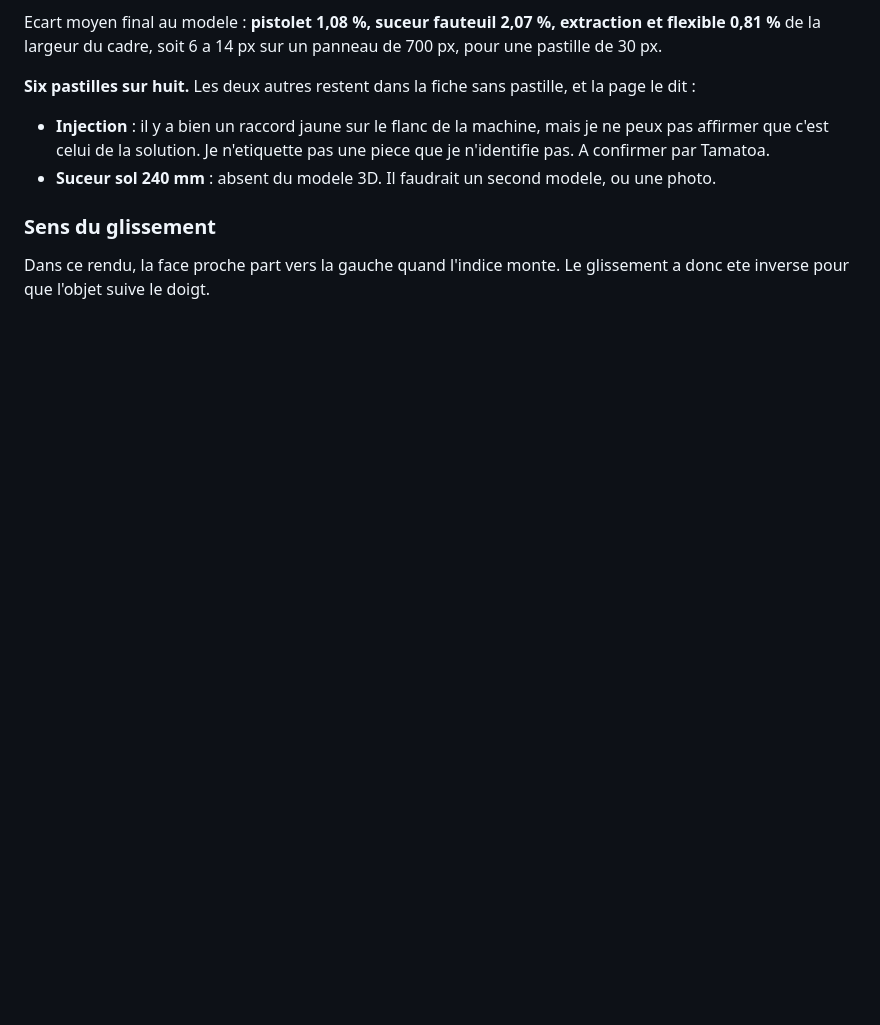
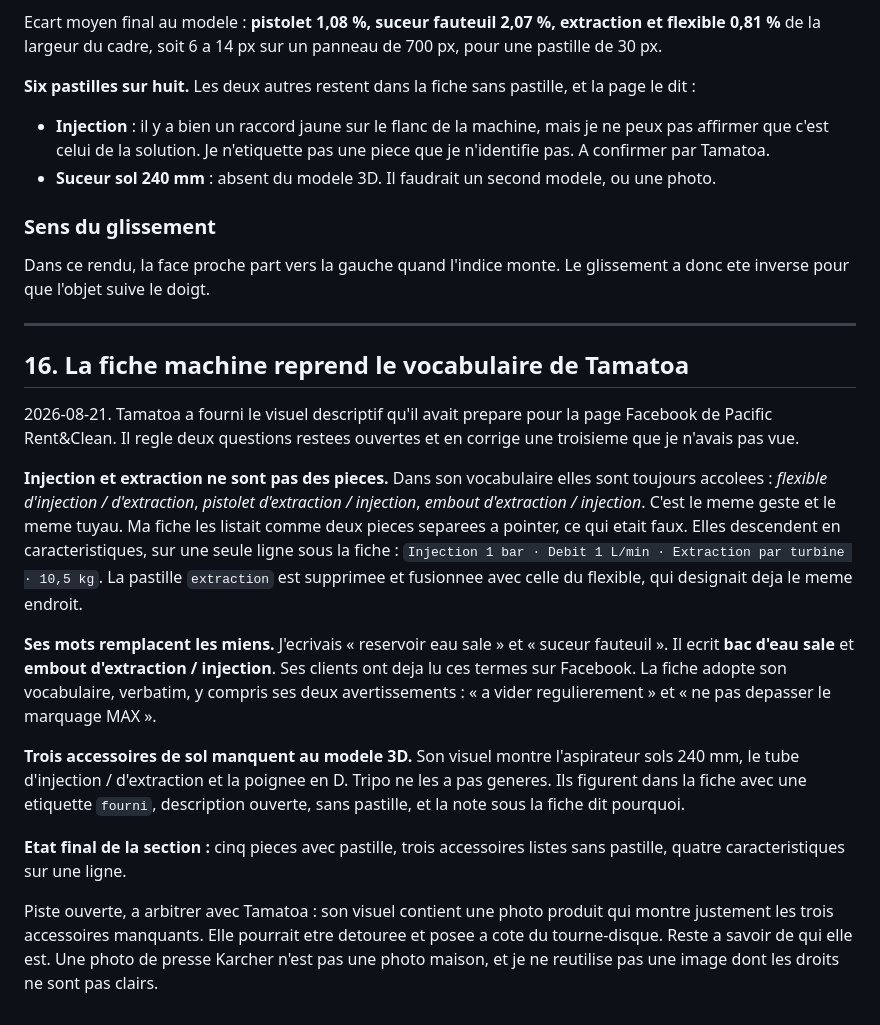
Before and after one commit to Fayts/Pacific-Rent-Clean, a Markdown page: contexte/design-package-v2.md, the part around the change. Drawn GitHub-style; blank space fills up the shorter version.

Commit message:
Consigner l'apport du visuel Facebook dans le dossier de conception
Co-Authored-By: Claude Opus 5 <noreply@anthropic.com>
Claude-Session: https://claude.ai/code/session_01EcH56p8FSHYT3KZjWGSDda

```diff
--- a/contexte/design-package-v2.md
+++ b/contexte/design-package-v2.md
@@ -716,3 +716,41 @@ pastille, et la page le dit :
 
 Dans ce rendu, la face proche part vers la gauche quand l'indice monte. Le
 glissement a donc ete inverse pour que l'objet suive le doigt.
+
+---
+
+## 16. La fiche machine reprend le vocabulaire de Tamatoa
+
+2026-08-21. Tamatoa a fourni le visuel descriptif qu'il avait prepare pour la
+page Facebook de Pacific Rent&Clean. Il regle deux questions restees ouvertes
+et en corrige une troisieme que je n'avais pas vue.
+
+**Injection et extraction ne sont pas des pieces.** Dans son vocabulaire elles
+sont toujours accolees : *flexible d'injection / d'extraction*, *pistolet
+d'extraction / injection*, *embout d'extraction / injection*. C'est le meme
+geste et le meme tuyau. Ma fiche les listait comme deux pieces separees a
+pointer, ce qui etait faux. Elles descendent en caracteristiques, sur une seule
+ligne sous la fiche : `Injection 1 bar · Debit 1 L/min · Extraction par turbine
+· 10,5 kg`. La pastille `extraction` est supprimee et fusionnee avec celle du
+flexible, qui designait deja le meme endroit.
+
+**Ses mots remplacent les miens.** J'ecrivais « reservoir eau sale » et
+« suceur fauteuil ». Il ecrit **bac d'eau sale** et **embout d'extraction /
+injection**. Ses clients ont deja lu ces termes sur Facebook. La fiche adopte
+son vocabulaire, verbatim, y compris ses deux avertissements : « a vider
+regulierement » et « ne pas depasser le marquage MAX ».
+
+**Trois accessoires de sol manquent au modele 3D.** Son visuel montre
+l'aspirateur sols 240 mm, le tube d'injection / d'extraction et la poignee en
+D. Tripo ne les a pas generes. Ils figurent dans la fiche avec une etiquette
+`fourni`, description ouverte, sans pastille, et la note sous la fiche dit
+pourquoi.
+
+**Etat final de la section :** cinq pieces avec pastille, trois accessoires
+listes sans pastille, quatre caracteristiques sur une ligne.
+
+Piste ouverte, a arbitrer avec Tamatoa : son visuel contient une photo produit
+qui montre justement les trois accessoires manquants. Elle pourrait etre
+detouree et posee a cote du tourne-disque. Reste a savoir de qui elle est. Une
+photo de presse Karcher n'est pas une photo maison, et je ne reutilise pas une
+image dont les droits ne sont pas clairs.
```
